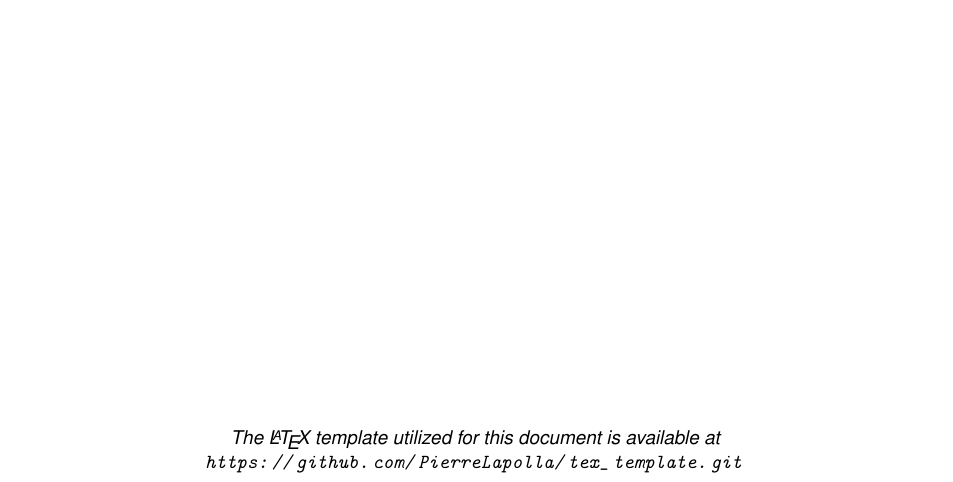
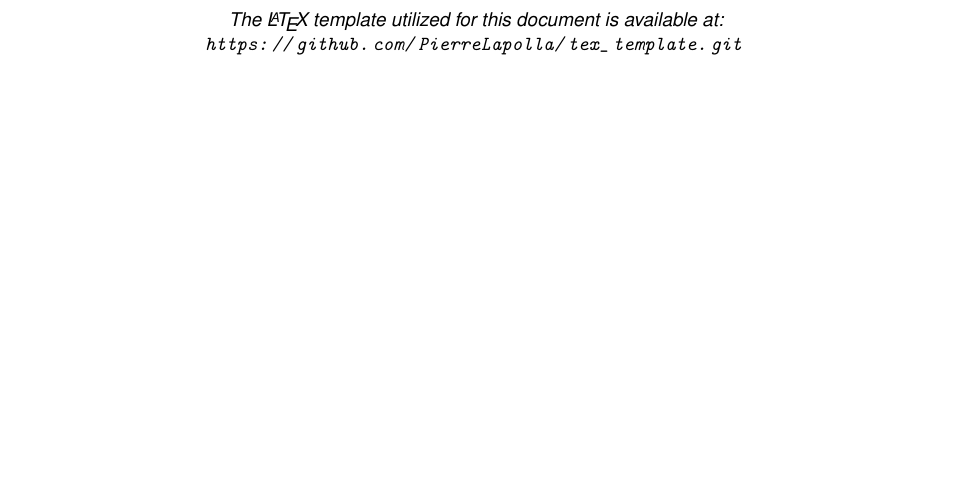
Before and after one commit to Deldrel/tex_template, a LaTeX document (src/main.tex, which reads src/sections/cover.tex): part of page 4 of 4 before the commit and part of page 1 of 4 after it, cut so that both start at the same text, the shorter picture padded with empty space. Compiled offline with pdfLaTeX.

Commit message:
feat: added cover.tex

```diff
--- a/src/main.tex
+++ b/src/main.tex
@@ -84,9 +83,4 @@
     \section{Second Section}\label{sec:second-section}
     \input{sections/second_section}
 
-    \vfill
-    \begin{center}
-        \textit{The \LaTeX{} template utilized for this document is available at \url{https://github.com/PierreLapolla/tex_template.git}}
-    \end{center}
-
 \end{document}
--- /dev/null
+++ b/src/sections/cover.tex
@@ -0,0 +7,6 @@
+\vfill
+\begin{center}
+    \textit{The \LaTeX{} template utilized for this document is available at:
+    \url{https://github.com/PierreLapolla/tex_template.git}}
+\end{center}
+\newpage
```
Also changed, not shown: src/main.tex (5 more changed lines), src/sections/cover.tex (6 more changed lines).
